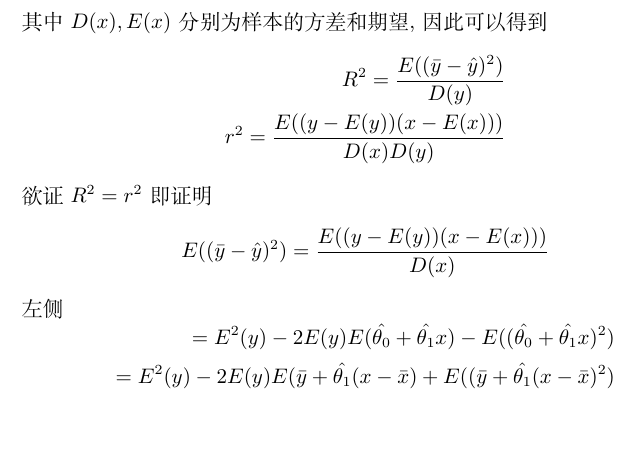
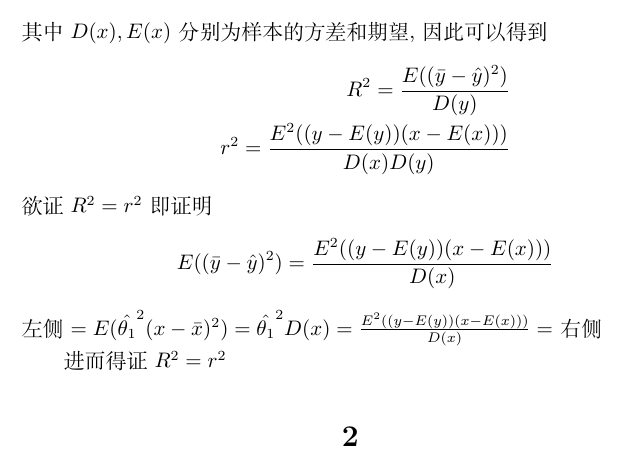
Before and after one commit to ZeroWeight/pattern, a LaTeX problem sheet (HW1/report.tex): part of the page, cut so that both start at the same text, the shorter picture padded with empty space. Compiled offline with XeLaTeX.

Commit message:
matlab project stat for prob2

```diff
--- a/HW1/report.tex
+++ b/HW1/report.tex
@@ -17,9 +17,11 @@
 \end{aligned}$$其中$D(x),E(x)$分别为样本的方差和期望,
 因此可以得到$$\begin{aligned}
 R^2=\frac{E((\bar{y}-\hat{y})^2)}{D(y)} \\
-r^2=\frac{E((y-E(y))(x-E(x)))}{D(x)D(y)} \end{aligned} $$
-欲证$R^2=r^2$即证明$$E((\bar{y}-\hat{y})^2)=\frac{E((y-E(y))(x-E(x)))}{D(x)}$$
-左侧$$\begin{aligned}=E^2(y)-2E(y)E(\hat{\theta_0}+\hat{\theta_1}x) - E((\hat{\theta_0}+\hat{\theta_1}x)^2)\\ =E^2(y)-2E(y)E(\bar{y}+\hat{\theta_1}(x-\bar{x})+E((\bar{y}+\hat{\theta_1}(x-\bar{x})^2)
-\end{aligned}$$
+r^2=\frac{E^2((y-E(y))(x-E(x)))}{D(x)D(y)} \end{aligned} $$
+欲证$R^2=r^2$即证明$$E((\bar{y}-\hat{y})^2)=\frac{E^2((y-E(y))(x-E(x)))}{D(x)}$$
+左侧$=E(\hat{\theta_1}^2(x-\bar{x})^2)=\hat{\theta_1}^2D(x)=\frac{E^2((y-E(y))(x-E(x)))}{D(x)}=$右侧
+
+进而得证$R^2=r^2$
+\section{}
 
 \end{document}
```
Also changed, not shown: HW1/report.pdf, 1 other file.
